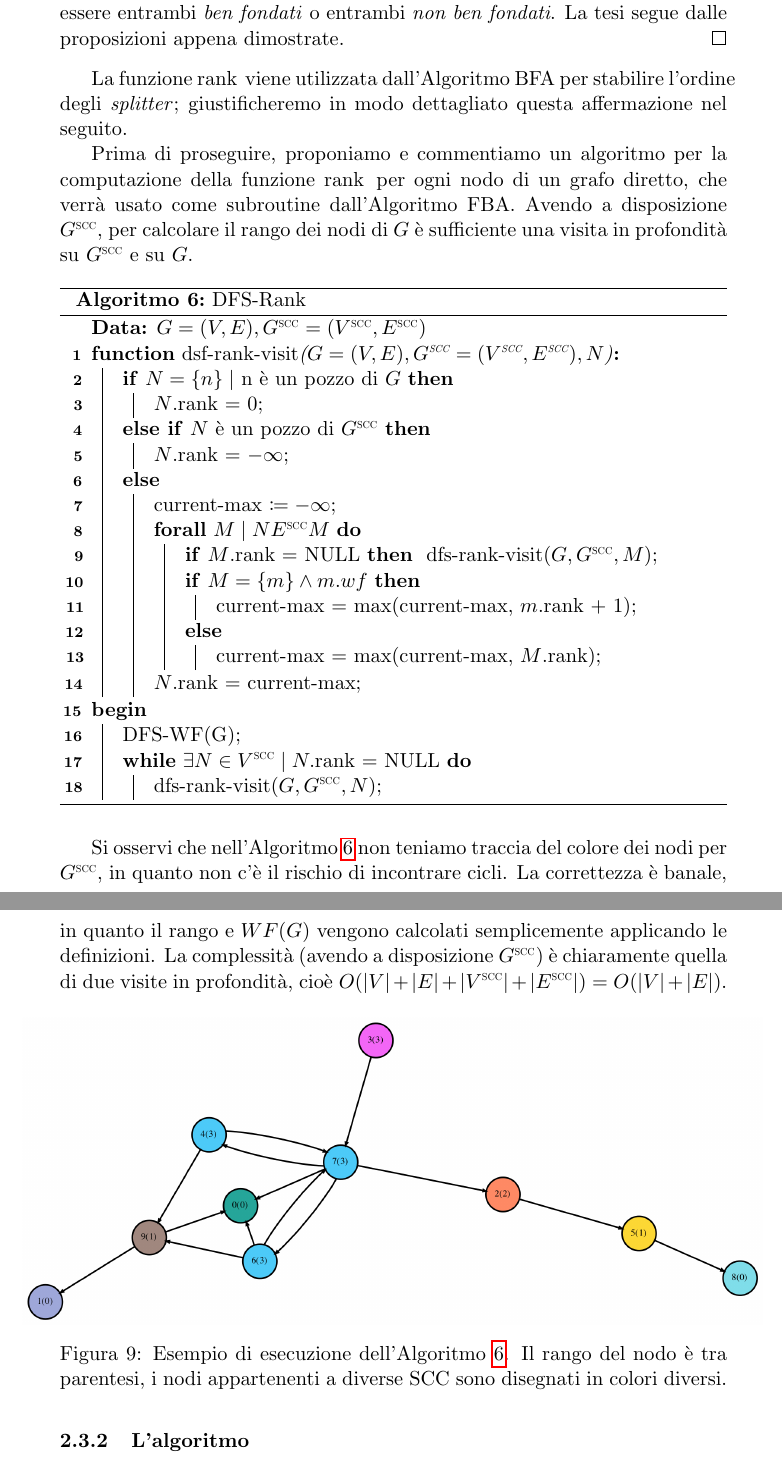
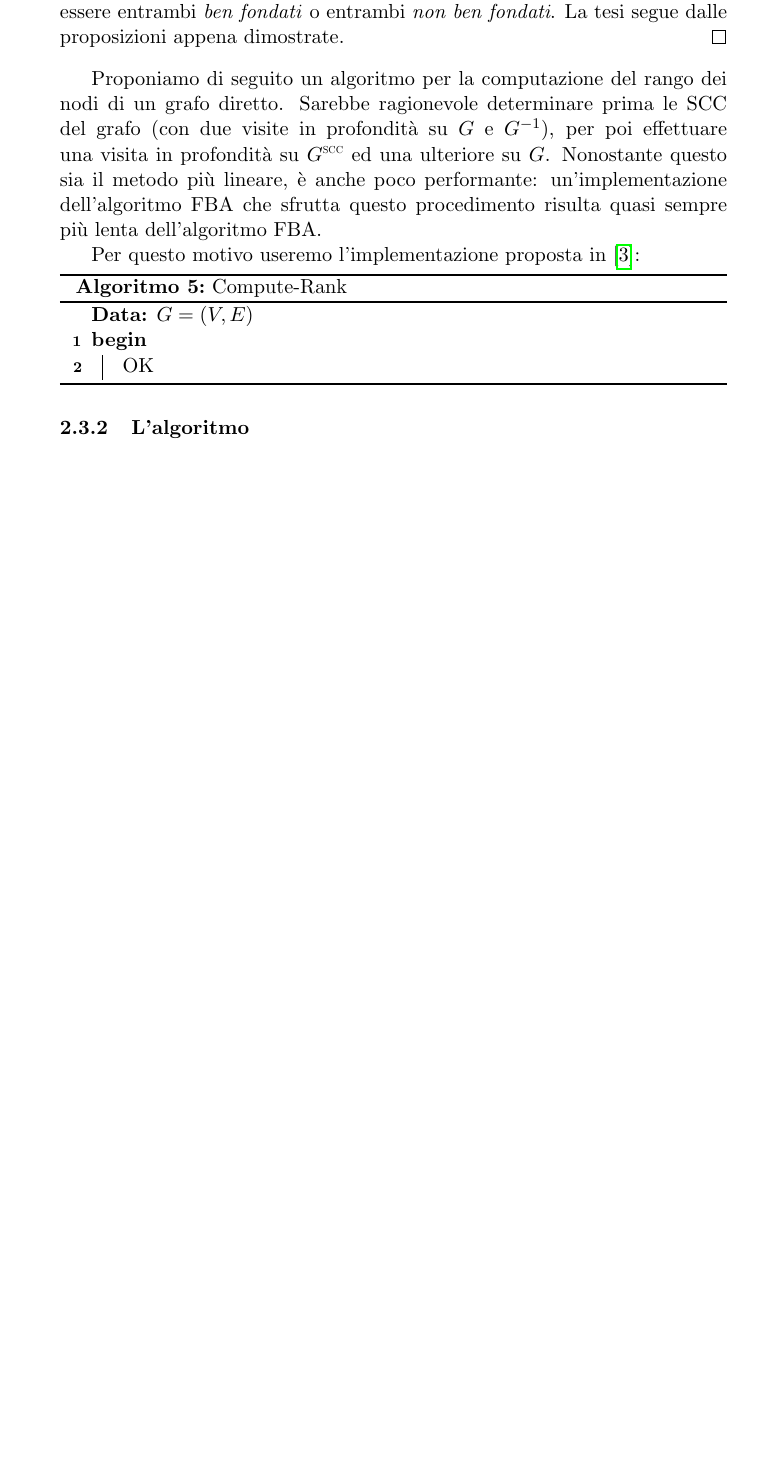
Before and after one commit to fandreuz/bsc-thesis, a LaTeX document (document.tex, which reads sezione2/file.tex): two parts of pages 44 and 45 of 50 before the commit and part of page 42 of 47 after it, the two joined at a grey line, cut so that both start at the same text, the shorter picture padded with empty space. Compiled offline with pdfLaTeX.

Commit message:
ossatura del nuovo rank

```diff
--- a/sezione2/file.tex
+++ b/sezione2/file.tex
@@ -712,57 +658,18 @@ Riportiamo i seguenti risultati da \cite{dovier}, che renderanno più agile l'an
 \begin{proof2}
     \accente chiaro che perchè i nodi possano essere bisimili devono essere entrambi \emph{ben fondati} o entrambi \emph{non ben fondati}. La tesi segue dalle proposizioni appena dimostrate.
 \end{proof2}
-La funzione \rankfunc \, viene utilizzata dall'Algoritmo BFA per stabilire l'ordine degli \emph{splitter}; giustificheremo in modo dettagliato questa affermazione nel seguito.
 
-Prima di proseguire, proponiamo e commentiamo un algoritmo per la computazione della funzione \rankfunc \, per ogni nodo di un grafo diretto, che verrà usato come subroutine dall'Algoritmo FBA. Avendo a disposizione $G^{\superscc}$, per calcolare il rango dei nodi di $G$ è sufficiente una visita in profondità su $G^{\superscc}$ e su $G$.
-\begin{figure}[H]
-    \begin{algorithm}[H]
-        \label{alg:rank1}
-        \KwData{$G = (V,E), G^{\superscc} = (V^{\superscc}, E^{\superscc})$}
-        \caption{DFS-Rank}
-        \SetAlgoLined
-        \SetKwProg{Fn}{function}{:}{end}
-        \Fn{\textup{dsf-rank-visit}($G = (V,E), G^{\superscc} = (V^{\superscc},E^{\superscc}), N$)}{
-            \uIf{$N = \{n\} \mid$ n è un pozzo di $G$}{
-                $N$.rank = 0\;
-            }
-            \uElseIf{$N$ è un pozzo di $G^{\superscc}$}{
-                $N$.rank = $-\infty$\;
-            }
-            \Else{
-                current-max $\coloneqq -\infty$\;
-                \ForAll{$M \mid N E^{\superscc} M$}{
-                    \lIf*{$M$.rank = NULL}{
-                        dfs-rank-visit($G, G^{\superscc}, M$)\;
-                    }
+Proponiamo di seguito un algoritmo per la computazione del rango dei nodi di un grafo diretto. Sarebbe ragionevole determinare prima le SCC del grafo (con due visite in profondità su $G$ e $G^{-1}$), per poi effettuare una visita in profondità su $G^{\superscc}$ ed una ulteriore su $G$. Nonostante questo sia il metodo più lineare, è anche poco performante: un'implementazione dell'algoritmo FBA che sfrutta questo procedimento risulta quasi sempre più lenta dell'algoritmo FBA.
 
-                    \eIf{$M = \{m\} \land m.wf$} {
-                        current-max = $\max$(current-max, $m$.rank + 1)\;
-                    } {
-                        current-max = $\max$(current-max, $M$.rank)\;
-                    }
-                }
-
-                $N$.rank = current-max\;
-            }
-        }
-        \Begin{
-            DFS-WF(G)\;
-
-            \While{$\exists N \in V^{\superscc} \mid N.$rank = NULL}{
-                dfs-rank-visit($G, G^{\superscc},N$)\;
-            }
-        }
-    \end{algorithm}
-\end{figure}
-
-Si osservi che nell'Algoritmo \ref{alg:rank1} non teniamo traccia del colore dei nodi per $G^{\superscc}$, in quanto non c'è il rischio di incontrare cicli. La correttezza è banale, in quanto il rango e $WF(G)$ vengono calcolati semplicemente applicando le definizioni. La complessità (avendo a disposizione $G^{\superscc}$) è chiaramente quella di due visite in profondità, cioè $O(|V| + |E| + |V^{\superscc}| + |E^{\superscc}|) = O(|V| + |E|)$.
-\begin{figure}[H]
-    \hspace*{-0.8cm}
-    \centering
-    \includegraphics[scale=0.2]{rank.png}
-    \caption{Esempio di esecuzione dell'Algoritmo \ref{alg:rank1}. Il rango del nodo è tra parentesi, i nodi appartenenti a diverse SCC sono disegnati in colori diversi.}
-\end{figure}
+Per questo motivo useremo l'implementazione proposta in \cite{dovier}:\\
+\begin{algorithm}[H]
+    \label{alg:rank}
+    \KwData{$G = (V,E)$}
+    \caption{Compute-Rank}
+    \Begin{
+        OK
+    }
+\end{algorithm}
 
 \subsubsection{L'algoritmo}
 Per comodità di notazione poniamo $\mathbb{N}^* \coloneqq \mathbb{N} \cup \{-\infty, 0\}$. Presentiamo lo pseudocodice per l'Algoritmo FBA:\\
```
Also changed, not shown: sezione2/file.tex (60 more changed lines).
